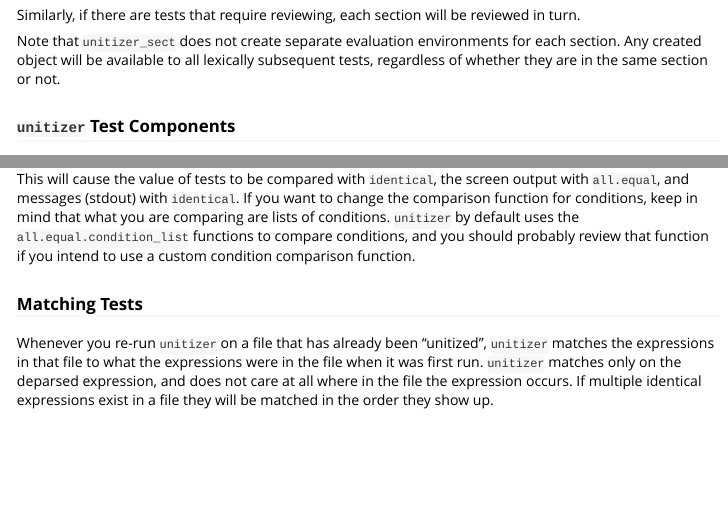
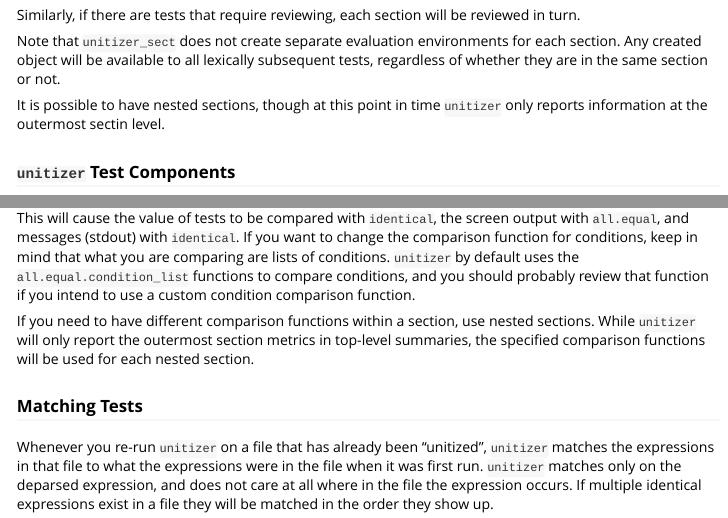
Before and after one commit to brodieG/unitizer, an R Markdown document (vignettes/unitizer.Rmd): the page in a window 1100 px wide, from 8840 px down, and a second part further down, joined at a grey line. Rendered offline with R 4.5, knitr and Pandoc, with nearby package versions.

Commit message:
added nested section details

```diff
--- a/vignettes/unitizer.Rmd
+++ b/vignettes/unitizer.Rmd
@@ -378,6 +378,8 @@ Similarly, if there are tests that require reviewing, each section will be revie
 
 Note that `unitizer_sect` does not create separate evaluation environments for each section.  Any created object will be available to all lexically subsequent tests, regardless of whether they are in the same section or not.
 
+It is possible to have nested sections, though at this point in time `unitizer` only reports information at the outermost sectin level.
+
 ### `unitizer` Test Components
 
 The following aspects of a unitizer tests are recorded for future comparison:
@@ -420,6 +422,8 @@ The values produced by these three tests will be compared using `identical` inst
     } )
 
 This will cause the value of tests to be compared with `identical`, the screen output with `all.equal`, and messages (stdout) with `identical`.  If you want to change the comparison function for conditions, keep in mind that what you are comparing are lists of conditions.  `unitizer` by default uses the `all.equal.condition_list` functions to compare conditions, and you should probably review that function if you intend to use a custom condition comparison function.
+
+If you need to have different comparison functions within a section, use nested sections.  While `unitizer` will only report the outermost section metrics in top-level summaries, the specified comparison functions will be used for each nested section.
 
 ### Matching Tests
 
```
